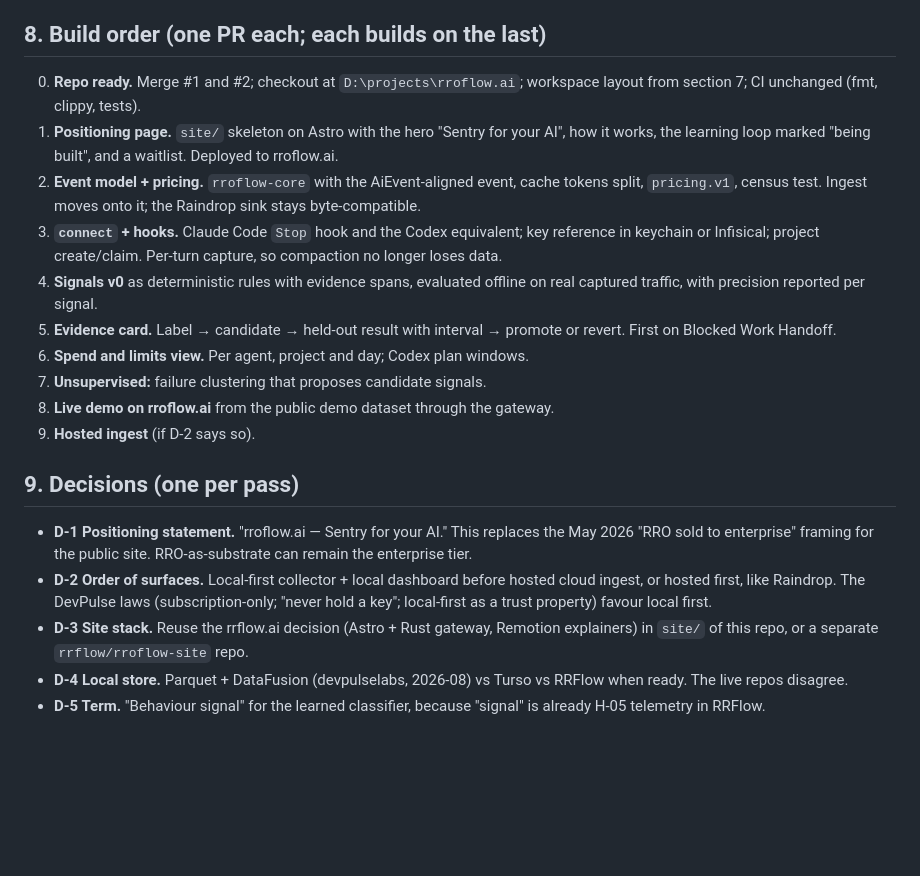
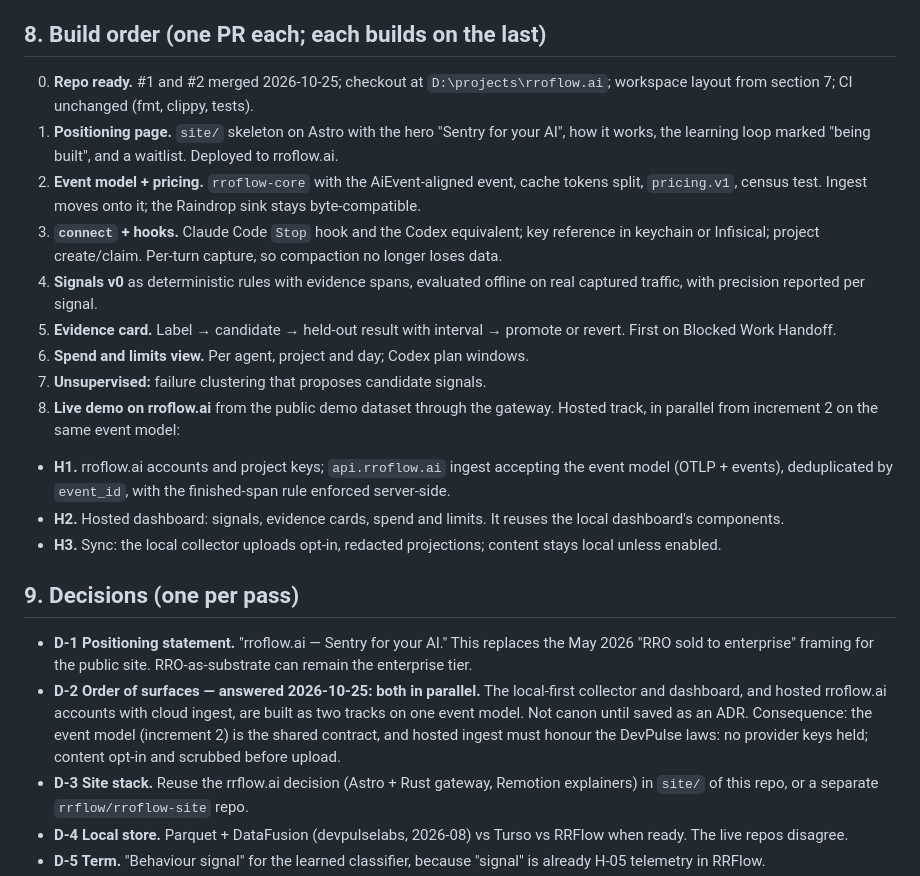
Before and after one commit to rrflow/rroflow-development, a Markdown page: docs/plan/rroflow-ai-plan.md, the part around the change. GitHub-like rendering; blank space fills up the shorter version.

Commit message:
docs/plan: record D-2 answer (both tracks in parallel) and the hosted track
Co-Authored-By: Claude Opus 5.5 <noreply@anthropic.com>
Claude-Session: https://claude.ai/code/session_01WnD5svMRZs5MHTDWmDa9iP

```diff
--- a/docs/plan/rroflow-ai-plan.md
+++ b/docs/plan/rroflow-ai-plan.md
@@ -109,7 +109,7 @@ The pipeline: Capture → Signals (rules) → Evidence → Label → Candidate
 
 ## 8. Build order (one PR each; each builds on the last)
 
-0. **Repo ready.** Merge #1 and #2; checkout at `D:\projects\rroflow.ai`; workspace layout from section 7; CI unchanged (fmt, clippy, tests).
+0. **Repo ready.** #1 and #2 merged 2026-10-25; checkout at `D:\projects\rroflow.ai`; workspace layout from section 7; CI unchanged (fmt, clippy, tests).
 1. **Positioning page.** `site/` skeleton on Astro with the hero "Sentry for your AI", how it works, the learning loop marked "being built", and a waitlist. Deployed to rroflow.ai.
 2. **Event model + pricing.** `rroflow-core` with the AiEvent-aligned event, cache tokens split, `pricing.v1`, census test. Ingest moves onto it; the Raindrop sink stays byte-compatible.
 3. **`connect` + hooks.** Claude Code `Stop` hook and the Codex equivalent; key reference in keychain or Infisical; project create/claim. Per-turn capture, so compaction no longer loses data.
@@ -118,12 +118,15 @@ The pipeline: Capture → Signals (rules) → Evidence → Label → Candidate
 6. **Spend and limits view.** Per agent, project and day; Codex plan windows.
 7. **Unsupervised:** failure clustering that proposes candidate signals.
 8. **Live demo on rroflow.ai** from the public demo dataset through the gateway.
-9. **Hosted ingest** (if D-2 says so).
+Hosted track, in parallel from increment 2 on the same event model:
+- **H1.** rroflow.ai accounts and project keys; `api.rroflow.ai` ingest accepting the event model (OTLP + events), deduplicated by `event_id`, with the finished-span rule enforced server-side.
+- **H2.** Hosted dashboard: signals, evidence cards, spend and limits. It reuses the local dashboard's components.
+- **H3.** Sync: the local collector uploads opt-in, redacted projections; content stays local unless enabled.
 
 ## 9. Decisions (one per pass)
 
 - **D-1 Positioning statement.** "rroflow.ai — Sentry for your AI." This replaces the May 2026 "RRO sold to enterprise" framing for the public site. RRO-as-substrate can remain the enterprise tier.
-- **D-2 Order of surfaces.** Local-first collector + local dashboard before hosted cloud ingest, or hosted first, like Raindrop. The DevPulse laws (subscription-only; "never hold a key"; local-first as a trust property) favour local first.
+- **D-2 Order of surfaces — answered 2026-10-25: both in parallel.** The local-first collector and dashboard, and hosted rroflow.ai accounts with cloud ingest, are built as two tracks on one event model. Not canon until saved as an ADR. Consequence: the event model (increment 2) is the shared contract, and hosted ingest must honour the DevPulse laws: no provider keys held; content opt-in and scrubbed before upload.
 - **D-3 Site stack.** Reuse the rrflow.ai decision (Astro + Rust gateway, Remotion explainers) in `site/` of this repo, or a separate `rrflow/rroflow-site` repo.
 - **D-4 Local store.** Parquet + DataFusion (devpulselabs, 2026-08) vs Turso vs RRFlow when ready. The live repos disagree.
 - **D-5 Term.** "Behaviour signal" for the learned classifier, because "signal" is already H-05 telemetry in RRFlow.
```
